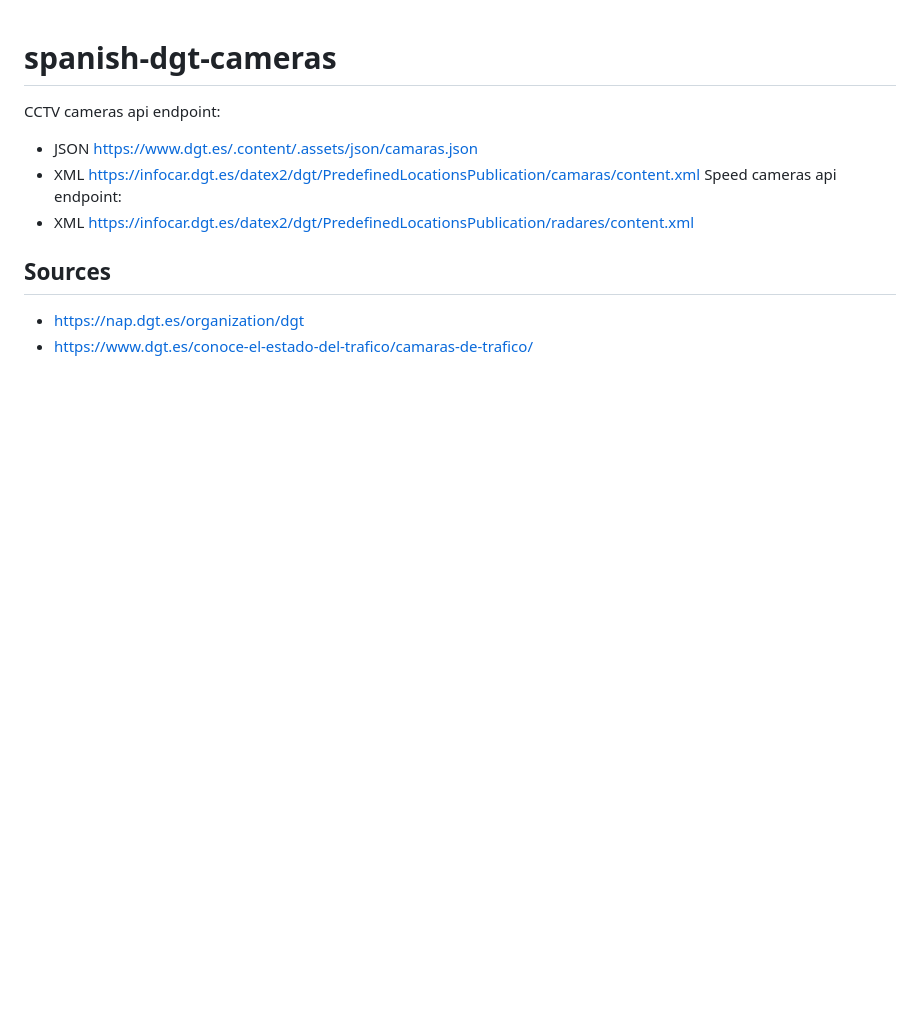
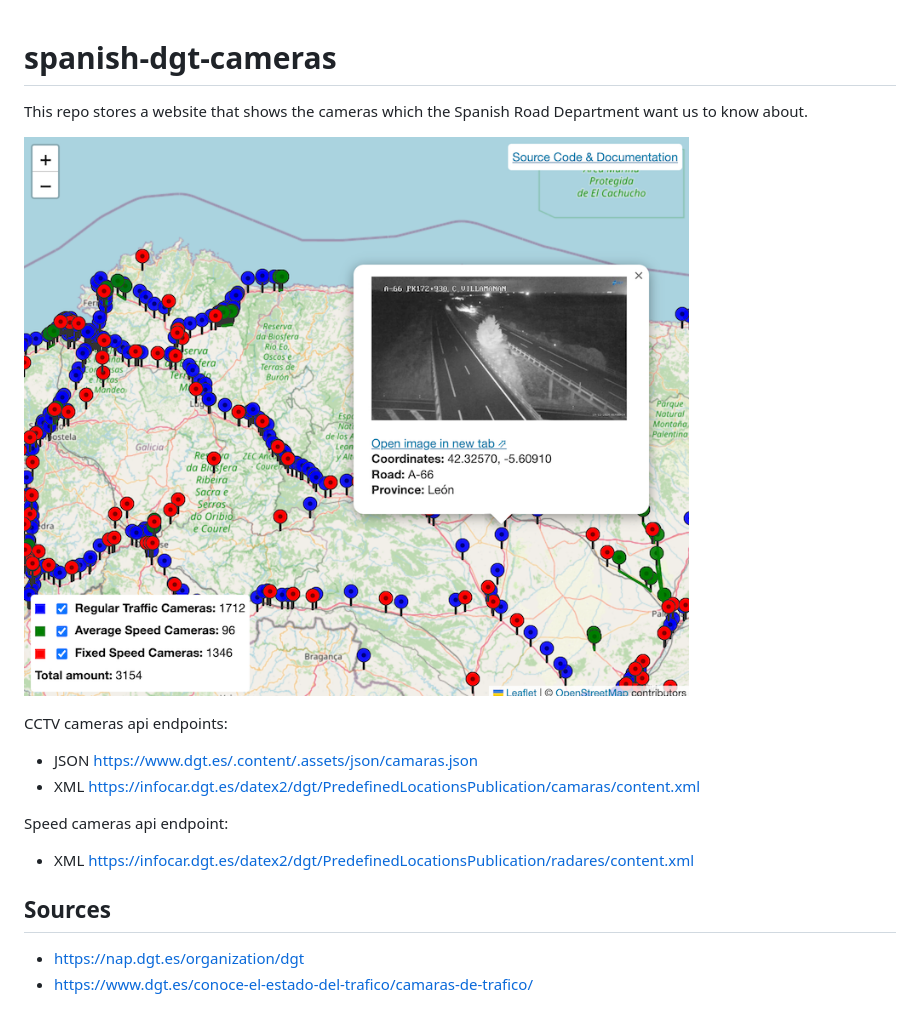
Before and after one commit to AlbertoFemenias/spanish-dgt-cameras, a Markdown page: README.md, the part around the change. Drawn GitHub-style; pictures changed too: showcase.png (added); blank space fills up the shorter version.

Commit message:
docs: update readme

```diff
--- a/README.md
+++ b/README.md
@@ -1,8 +1,13 @@
 # spanish-dgt-cameras
 
-CCTV cameras api endpoint:
+This repo stores a website that shows the cameras which the Spanish Road Department want us to know about.
+
+![web_example](./showcase.png)
+
+CCTV cameras api endpoints:
   - JSON https://www.dgt.es/.content/.assets/json/camaras.json
   - XML https://infocar.dgt.es/datex2/dgt/PredefinedLocationsPublication/camaras/content.xml
+
 Speed cameras api endpoint:
   - XML https://infocar.dgt.es/datex2/dgt/PredefinedLocationsPublication/radares/content.xml
 
```
